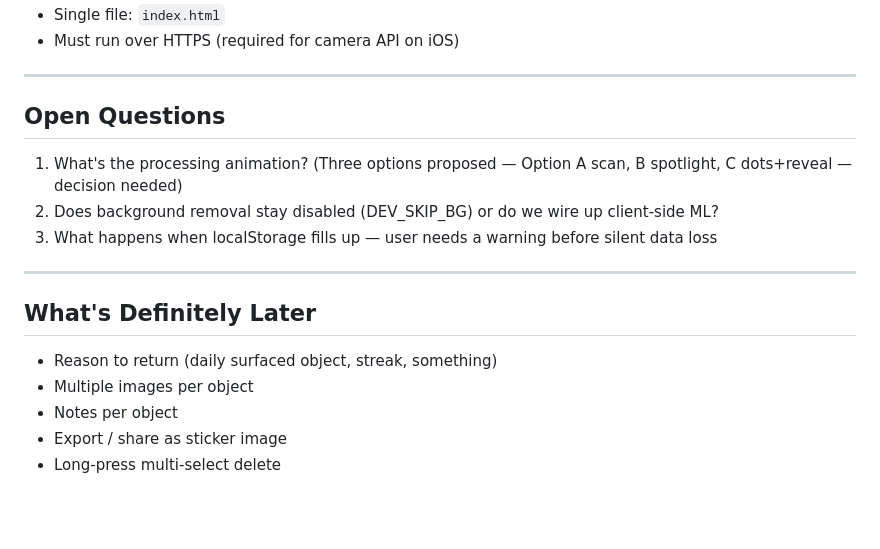
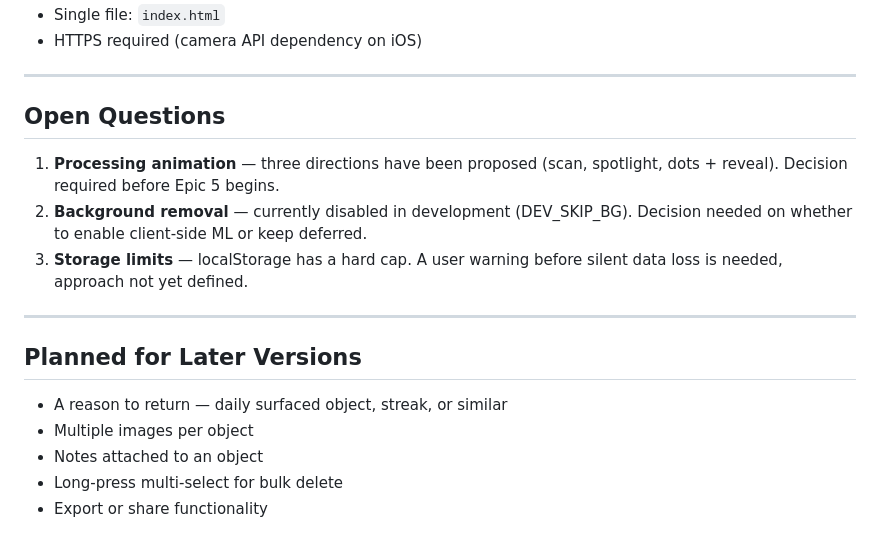
Before and after one commit to vidhidoshi09/pictureapp, a Markdown page: prd.md, the part around one of its changes. Rendered like a GitHub page; blank space fills up the shorter version.

```diff
--- a/prd.md
+++ b/prd.md
@@ -175,20 +175,20 @@ The app should tell its own story in the first 5 seconds.
 - Single file: `index.html`
-- Must run over HTTPS (required for camera API on iOS)
+- HTTPS required (camera API dependency on iOS)
 
 ---
 
 ## Open Questions
 
-1. What's the processing animation? (Three options proposed — Option A scan, B spotlight, C dots+reveal — decision needed)
-2. Does background removal stay disabled (DEV_SKIP_BG) or do we wire up client-side ML?
-3. What happens when localStorage fills up — user needs a warning before silent data loss
+1. **Processing animation** — three directions have been proposed (scan, spotlight, dots + reveal). Decision required before Epic 5 begins.
+2. **Background removal** — currently disabled in development (DEV_SKIP_BG). Decision needed on whether to enable client-side ML or keep deferred.
+3. **Storage limits** — localStorage has a hard cap. A user warning before silent data loss is needed, approach not yet defined.
 
 ---
 
-## What's Definitely Later
+## Planned for Later Versions
 
-- Reason to return (daily surfaced object, streak, something)
+- A reason to return — daily surfaced object, streak, or similar
 - Multiple images per object
-- Notes per object
-- Export / share as sticker image
-- Long-press multi-select delete
+- Notes attached to an object
+- Long-press multi-select for bulk delete
+- Export or share functionality
```
Also changed, not shown: other parts of prd.md (+71 -71 lines).
